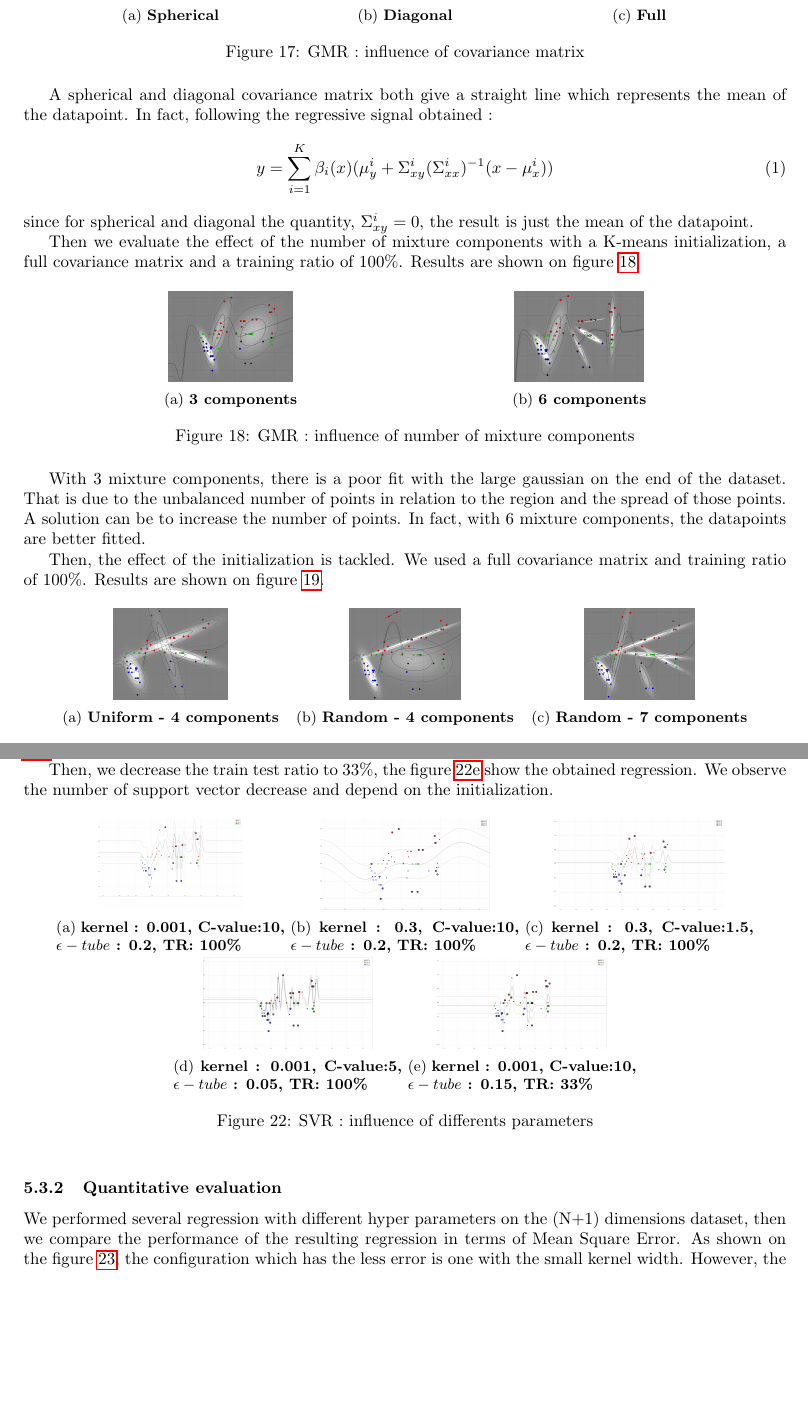
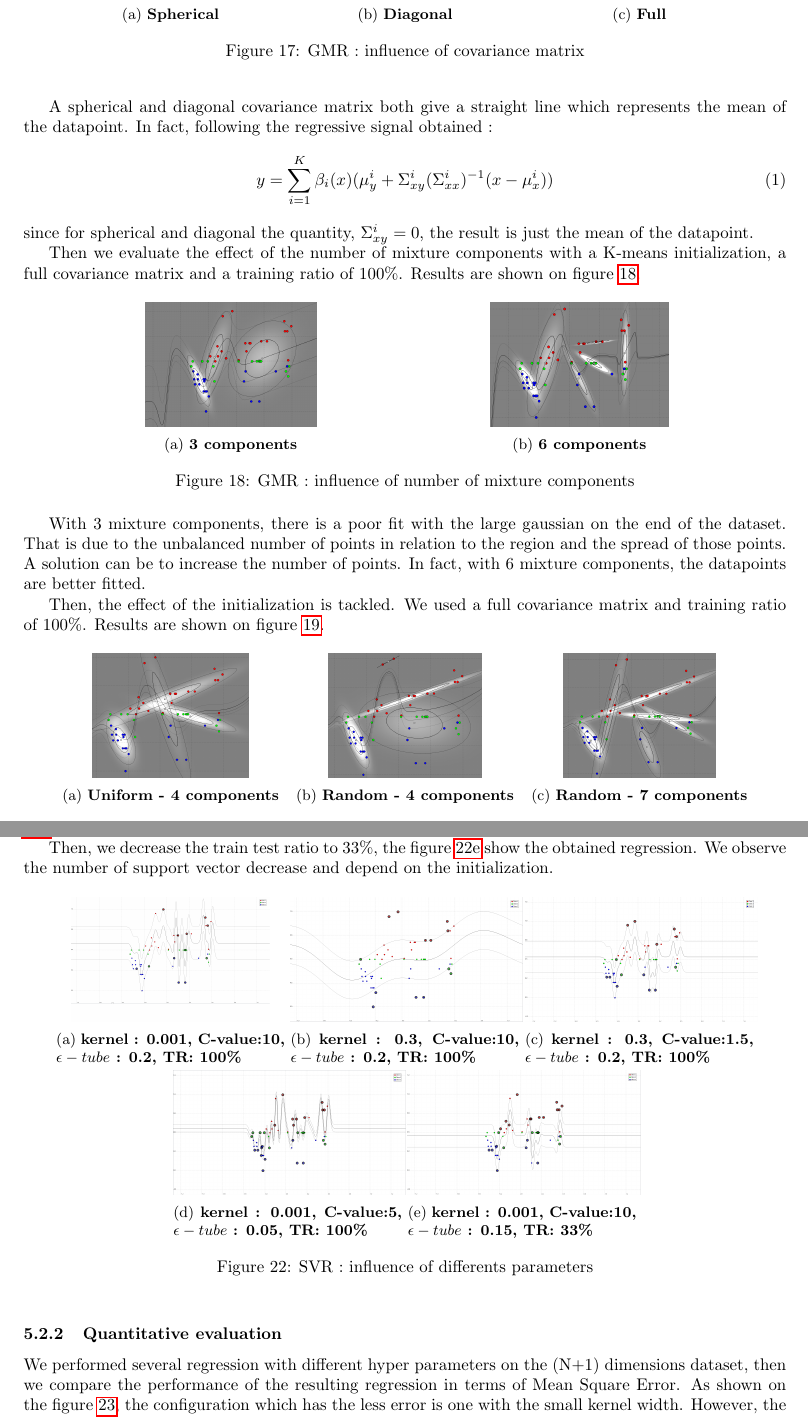
Before and after one commit to marioviola/ML_Report, a LaTeX document (main.tex, which reads regression/regression.tex): two parts of pages 8 and 10 of 10, joined at a grey line, cut so that both start at the same text, the shorter picture padded with empty space. Compiled offline with pdfLaTeX.

Commit message:
Finish!!!!!!!!

```diff
--- a/main.tex
+++ b/main.tex
@@ -12,12 +12,15 @@
 \usepackage{amsmath}
 \usepackage[export]{adjustbox}
 \usepackage{xcolor}
+\usepackage{titling}
+\setlength{\droptitle}{-2cm}
+
 \title{Applied Machine Learning\\Report on Practice Assignment}
 \author{TRINH Christophe - VIOLA Mario}
+%\date{\vspace{-5ex}}
 %\date{\today}
 \begin{document}
 \maketitle
-
 \input{introduction/introduction}
 \input{dataset/dataset}
 \input{pca/pca}
--- a/regression/regression.tex
+++ b/regression/regression.tex
@@ -53,12 +49,12 @@ Then we evaluate the effect of the number of mixture components with a K-means i
 \centering
 \begin{subfigure}[h]{0.45\textwidth}
 \centering
-\includegraphics[height=0.08\textheight]{./regression/full_cov_kmeans_3_mixture_100train.png}
+\includegraphics[height=0.11\textheight]{./regression/full_cov_kmeans_3_mixture_100train.png}
 \caption{\bf 3 components}
 \end{subfigure}
 \begin{subfigure}[h]{0.45\textwidth}
 \centering
-\includegraphics[height=0.08\textheight]{./regression/full_cov_kmeans_6_mixture_100train.png}
+\includegraphics[height=0.11\textheight]{./regression/full_cov_kmeans_6_mixture_100train.png}
 \caption{\bf 6 components}
 \end{subfigure}
 
@@ -76,17 +72,17 @@ Then, the effect of the initialization is tackled. We used a full covariance mat
 \centering
 \begin{subfigure}[h]{0.3\textwidth}
 \centering
-\includegraphics[height=0.08\textheight]{./regression/full_cov_uniform_4_mixture_100train.png}
+\includegraphics[height=0.11\textheight]{./regression/full_cov_uniform_4_mixture_100train.png}
 \caption{\bf Uniform - 4 components}
 \end{subfigure}
 \begin{subfigure}[h]{0.3\textwidth}
 \centering
-\includegraphics[height=0.08\textheight]{./regression/full_cov_random_4_mixture_100train.png}
+\includegraphics[height=0.11\textheight]{./regression/full_cov_random_4_mixture_100train.png}
 \caption{\bf Random - 4 components}
 \end{subfigure}
 \begin{subfigure}[h]{0.3\textwidth}
 \centering
-\includegraphics[height=0.08\textheight]{./regression/full_cov_random_7_mixture_100train.png}
+\includegraphics[height=0.11\textheight]{./regression/full_cov_random_7_mixture_100train.png}
 \caption{\bf Random - 7 components}
 \end{subfigure}
 \caption{GMR : influence of initialization}
@@ -165,31 +161,31 @@ Then, we decrease the train test ratio to 33\%, the figure \ref{fig_RBF_0_001_10
 \centering
 \begin{subfigure}[h]{0.3\textwidth}
 \centering
-\includegraphics[height=0.08\textheight]{./regression/RBF_0_001_10_0_2_100.png}
+\includegraphics[height=0.11\textheight]{./regression/RBF_0_001_10_0_2_100.png}
 \caption{\bf kernel : 0.001, C-value:10, $\epsilon-tube$ : 0.2, TR: 100\%}
 \label{fig_RBF_0_001_10_0_2_100}
 \end{subfigure}
 \begin{subfigure}[h]{0.3\textwidth}
 \centering
-\includegraphics[height=0.08\textheight]{./regression/RBF_0_3_10_0_2_100.png}
+\includegraphics[height=0.11\textheight]{./regression/RBF_0_3_10_0_2_100.png}
 \caption{\bf kernel : 0.3, C-value:10, $\epsilon-tube$ : 0.2, TR: 100\%}
 \label{fig_RBF_0_3_10_0_2_100}
 \end{subfigure}
 \begin{subfigure}[h]{0.3\textwidth}
 \centering
-\includegraphics[height=0.08\textheight]{./regression/RBF_0_3_1_5_0_2_100.png}
+\includegraphics[height=0.11\textheight]{./regression/RBF_0_3_1_5_0_2_100.png}
 \caption{\bf kernel : 0.3, C-value:1.5, $\epsilon-tube$ : 0.2, TR: 100\%}
 \label{fig_RBF_0_3_1_5_0_2_100}
 \end{subfigure}
 \begin{subfigure}[h]{0.3\textwidth}
 \centering
-\includegraphics[height=0.08\textheight]{./regression/RBF_0_001_5_0_05_100.png}
+\includegraphics[height=0.11\textheight]{./regression/RBF_0_001_5_0_05_100.png}
 \caption{\bf kernel : 0.001, C-value:5, $\epsilon-tube$ : 0.05, TR: 100\%}
 \label{fig_RBF_0_001_5_0_05_100}
 \end{subfigure}
 \begin{subfigure}[h]{0.3\textwidth}
 \centering
-\includegraphics[height=0.08\textheight]{./regression/RBF_0_001_10_0_15_33.png}
+\includegraphics[height=0.11\textheight]{./regression/RBF_0_001_10_0_15_33.png}
 \caption{\bf kernel : 0.001, C-value:10, $\epsilon-tube$ : 0.15, TR: 33\%}
 \label{fig_RBF_0_001_10_0_15_33}
 \end{subfigure}
```
Also changed, not shown: pca/pca.tex (+1 -1 lines), regression/regression.tex (18 more changed lines).
